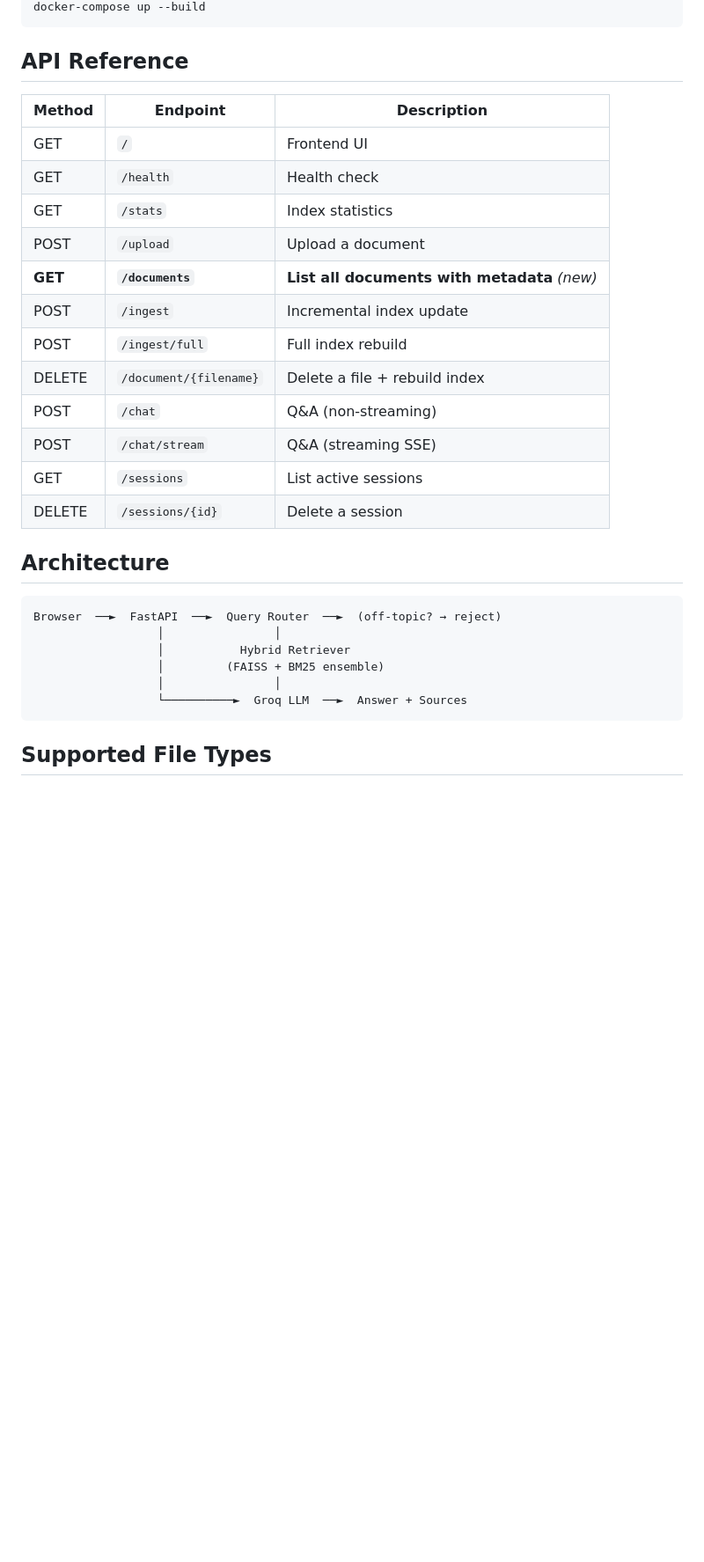
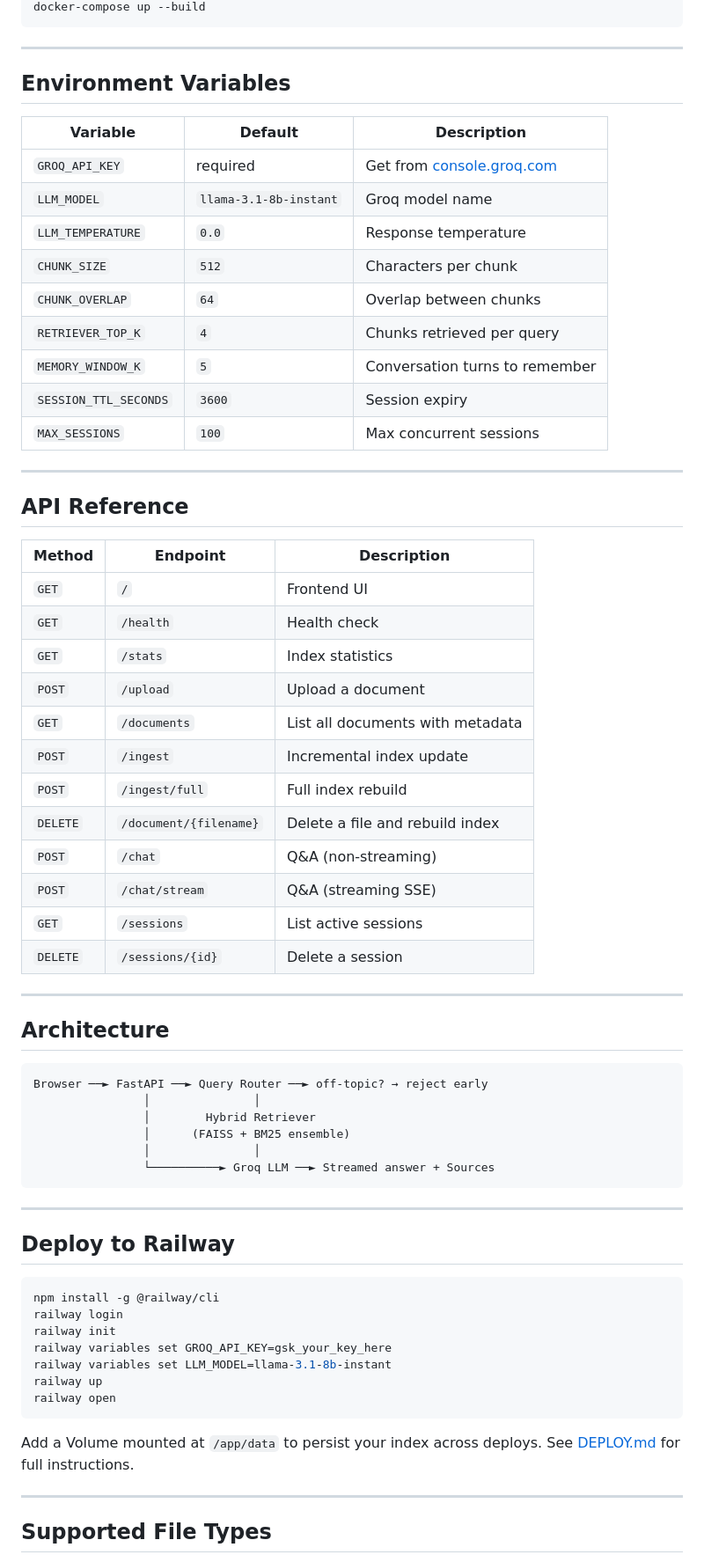
Before and after one commit to Shruthi0719/RAG-qa-agent, a Markdown page: README.md, the part around one of its changes. Shown at 88% size. Rendered like a GitHub page; blank space fills up the shorter version.

````diff
--- a/README.md
+++ b/README.md
@@ -47,33 +81,72 @@ uvicorn app.main:app --reload --port 8000
 docker-compose up --build
 ```
+
+---
+
+## Environment Variables
+
+| Variable | Default | Description |
+|----------|---------|-------------|
+| `GROQ_API_KEY` | required | Get from [console.groq.com](https://console.groq.com) |
+| `LLM_MODEL` | `llama-3.1-8b-instant` | Groq model name |
+| `LLM_TEMPERATURE` | `0.0` | Response temperature |
+| `CHUNK_SIZE` | `512` | Characters per chunk |
+| `CHUNK_OVERLAP` | `64` | Overlap between chunks |
+| `RETRIEVER_TOP_K` | `4` | Chunks retrieved per query |
+| `MEMORY_WINDOW_K` | `5` | Conversation turns to remember |
+| `SESSION_TTL_SECONDS` | `3600` | Session expiry |
+| `MAX_SESSIONS` | `100` | Max concurrent sessions |
+
+---
 
 ## API Reference
 
 | Method | Endpoint | Description |
 |--------|----------|-------------|
-| GET | `/` | Frontend UI |
-| GET | `/health` | Health check |
-| GET | `/stats` | Index statistics |
-| POST | `/upload` | Upload a document |
-| **GET** | **`/documents`** | **List all documents with metadata** *(new)* |
-| POST | `/ingest` | Incremental index update |
-| POST | `/ingest/full` | Full index rebuild |
-| DELETE | `/document/{filename}` | Delete a file + rebuild index |
-| POST | `/chat` | Q&A (non-streaming) |
-| POST | `/chat/stream` | Q&A (streaming SSE) |
-| GET | `/sessions` | List active sessions |
-| DELETE | `/sessions/{id}` | Delete a session |
+| `GET` | `/` | Frontend UI |
+| `GET` | `/health` | Health check |
+| `GET` | `/stats` | Index statistics |
+| `POST` | `/upload` | Upload a document |
+| `GET` | `/documents` | List all documents with metadata |
+| `POST` | `/ingest` | Incremental index update |
+| `POST` | `/ingest/full` | Full index rebuild |
+| `DELETE` | `/document/{filename}` | Delete a file and rebuild index |
+| `POST` | `/chat` | Q&A (non-streaming) |
+| `POST` | `/chat/stream` | Q&A (streaming SSE) |
+| `GET` | `/sessions` | List active sessions |
+| `DELETE` | `/sessions/{id}` | Delete a session |
+
+---
 
 ## Architecture
 
 ```
-Browser  ──►  FastAPI  ──►  Query Router  ──►  (off-topic? → reject)
-                  │                │
-                  │           Hybrid Retriever
-                  │         (FAISS + BM25 ensemble)
-                  │                │
-                  └──────────►  Groq LLM  ──►  Answer + Sources
+Browser ──► FastAPI ──► Query Router ──► off-topic? → reject early
+                │               │
+                │        Hybrid Retriever
+                │      (FAISS + BM25 ensemble)
+                │               │
+                └──────────► Groq LLM ──► Streamed answer + Sources
 ```
+
+---
+
+## Deploy to Railway
+
+```bash
+npm install -g @railway/cli
+railway login
+railway init
+railway variables set GROQ_API_KEY=gsk_your_key_here
+railway variables set LLM_MODEL=llama-3.1-8b-instant
+railway up
+railway open
+```
+
+Add a Volume mounted at `/app/data` to persist your index across deploys.
+See [DEPLOY.md](./DEPLOY.md) for full instructions.
+
+---
 
 ## Supported File Types
 
````
Also changed, not shown: other parts of README.md (+75 -43 lines).
